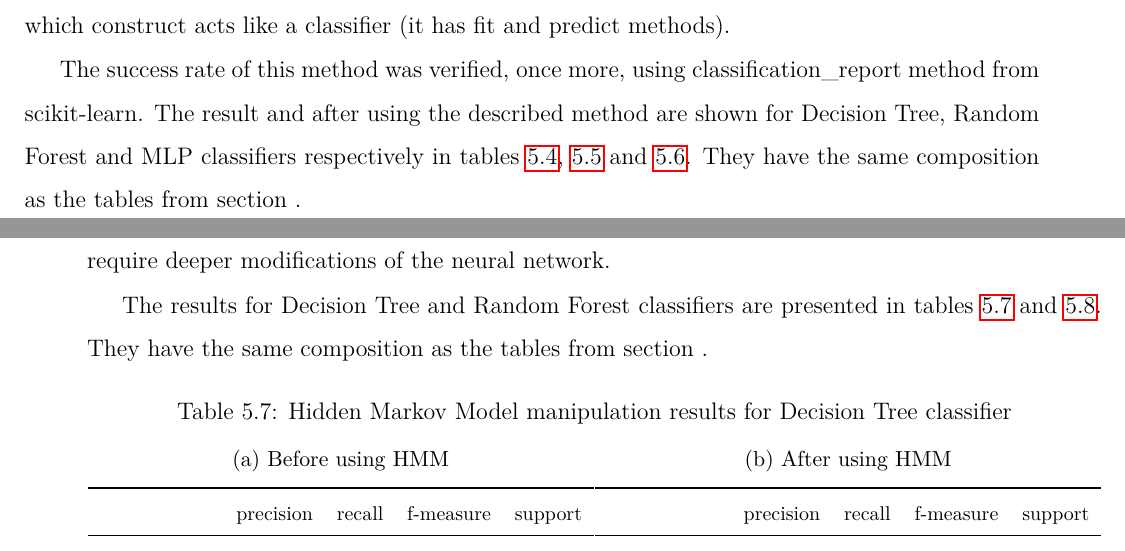
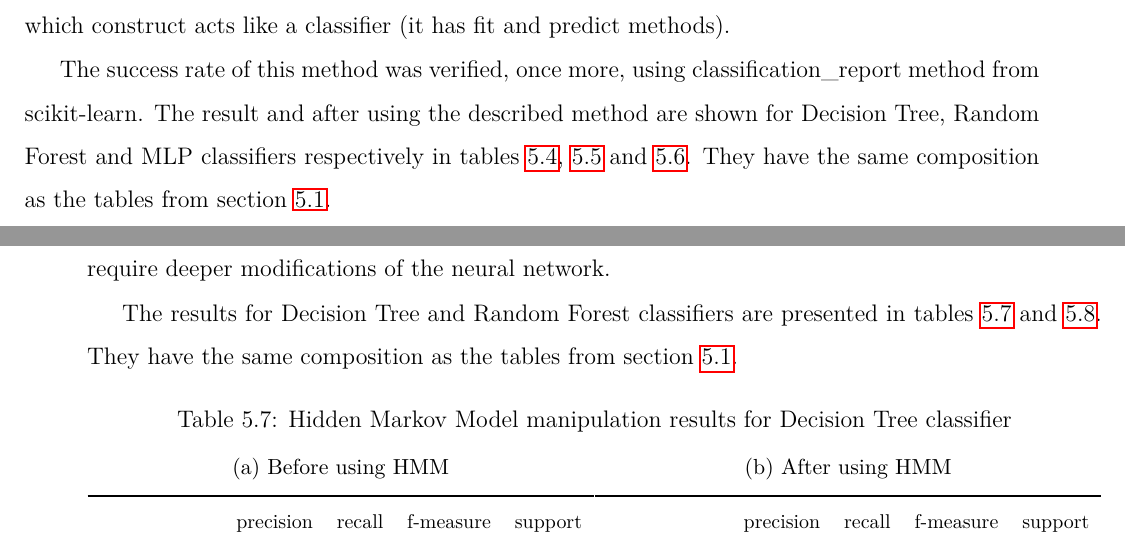
Before and after one commit to hadrrb/ml-for-anomaly-detection, a LaTeX thesis (thesis/thesis.tex, which reads thesis/chapters/corr.tex): two parts of pages 60 and 63 of 76, joined at a grey line, cut so that both start at the same text. Compiled offline with pdfLaTeX.

Commit message:
fixed reference

```diff
--- a/thesis/chapters/corr.tex
+++ b/thesis/chapters/corr.tex
@@ -195,7 +195,7 @@ The transformation routine on other hand takes the form of a python class and is
 
 This routine has been coupled with the 3 chosen classifiers using \textbf{pipeline} class in scikit-learn, which construct acts like a classifier (it has fit and predict methods).
 
-The success rate of this method was verified, once more, using classification\_report method from scikit-learn. The result and after using the described method are shown for Decision Tree, Random Forest and MLP classifiers respectively in tables \ref{tab:dist_dt}, \ref{tab:dist_rf} and \ref{tab:dist_mlp}. They have the same composition as the tables from section \label{sec:metrics}.
+The success rate of this method was verified, once more, using classification\_report method from scikit-learn. The result and after using the described method are shown for Decision Tree, Random Forest and MLP classifiers respectively in tables \ref{tab:dist_dt}, \ref{tab:dist_rf} and \ref{tab:dist_mlp}. They have the same composition as the tables from section \ref{sec:feat}.
 
 \begin{table}[H]
     \centering \footnotesize
@@ -324,7 +324,7 @@ ctest = DecisionTreeClassifier(class_weight = {0: coefs[0], 1:coefs[1], 2:coefs[
 
 For Random Forest classifier the same parameter exists and was used to produce results. However, for MLP classifier a similar parameter does not exist and using the determined coefficients would require deeper modifications of the neural network.
 
-The results for Decision Tree and Random Forest classifiers are presented in tables \ref{tab:hmm_dt} and \ref{tab:hmm_rf}. They have the same composition as the tables from section \label{sec:metrics}.
+The results for Decision Tree and Random Forest classifiers are presented in tables \ref{tab:hmm_dt} and \ref{tab:hmm_rf}. They have the same composition as the tables from section \ref{sec:feat}.
 
 \begin{table}[H]
     \centering \footnotesize
```
